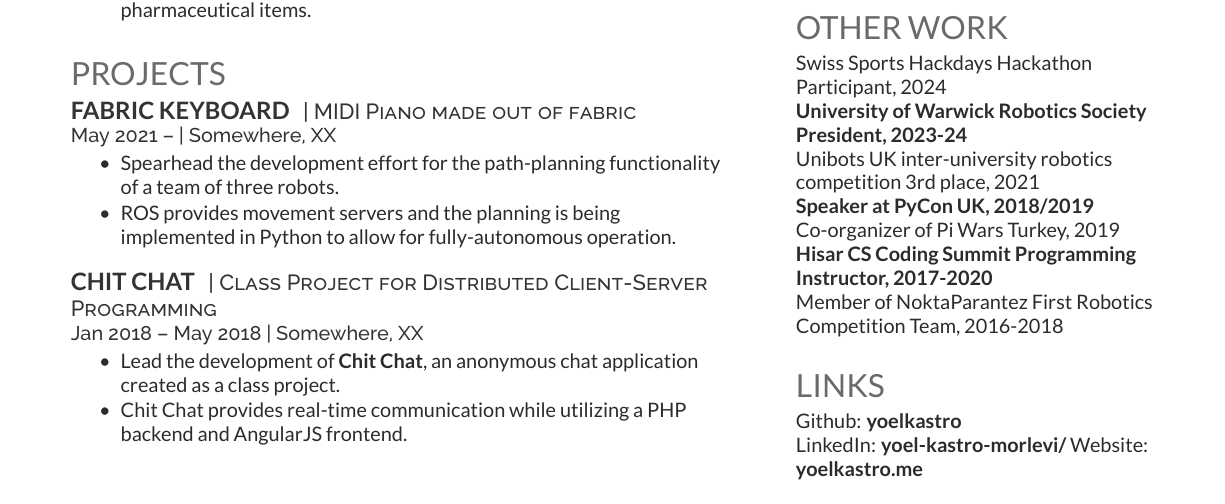
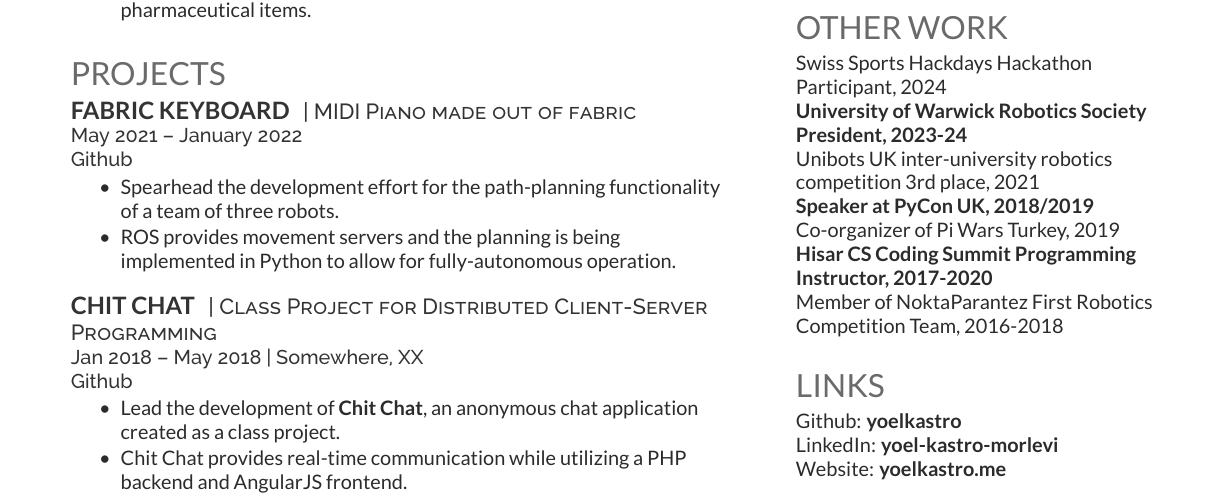
Before and after one commit to yoelkastro/cv-host, a LaTeX CV (src/cv.tex): part of the page, cut so that both start at the same text. Compiled offline with XeLaTeX.

Commit message:
Fix links again

```diff
--- a/src/cv.tex
+++ b/src/cv.tex
@@ -133,7 +133,8 @@
 \section{Projects}
 \runsubsection{Fabric Keyboard}
 \descript{| MIDI Piano made out of fabric}
-\location{May 2021 –  | Somewhere, XX}
+\location{May 2021 –  January 2022}
+\location{\href{https://github.com/yoelkastro/FabricKeyboard}{Github}}
 \begin{tightemize}
 \item Spearhead the development effort for the path-planning functionality of a team of three robots.
 \item ROS provides movement servers and the planning is being implemented in Python to allow for fully-autonomous operation.
@@ -143,6 +144,7 @@
 \runsubsection{Chit Chat}
 \descript{| Class Project for Distributed Client-Server Programming}
 \location{Jan 2018 – May 2018 | Somewhere, XX}
+\location{\href{}{Github}}
 \begin{tightemize}
 \item Lead the development of \textbf{\href{https://github.com/user/repo}{Chit Chat}}, an anonymous chat application created as a class project.
 \item Chit Chat provides real-time communication while utilizing a PHP backend and AngularJS frontend.
@@ -280,7 +282,7 @@ Member of NoktaParantez First Robotics Competition Team, 2016-2018 \\
 
 \section{Links}
 Github: \href{https://github.com/yoelkastro}{\bf yoelkastro} \\
-LinkedIn:  \href{https://www.linkedin.com/in/yoel-kastro-morlevi}{\bf yoel-kastro-morlevi/}
+LinkedIn:  \href{https://www.linkedin.com/in/yoel-kastro-morlevi}{\bf yoel-kastro-morlevi} \\
 Website: \href{https://www.yoelkastro.me}{\bf yoelkastro.me}
 \sectionsep
 
```
